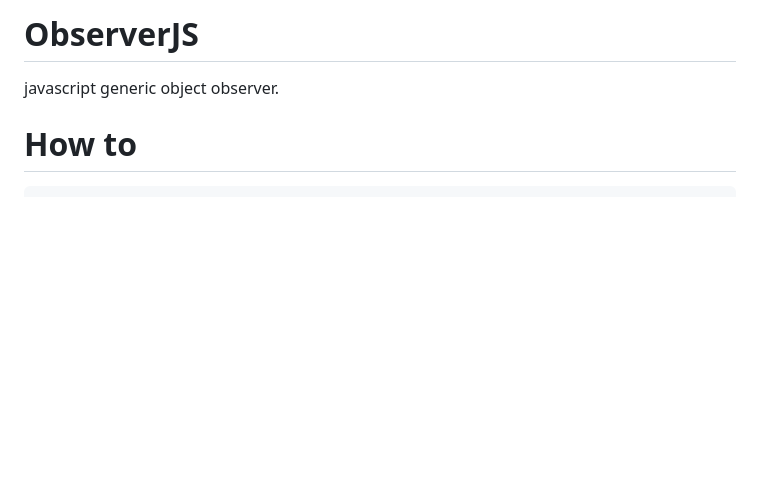
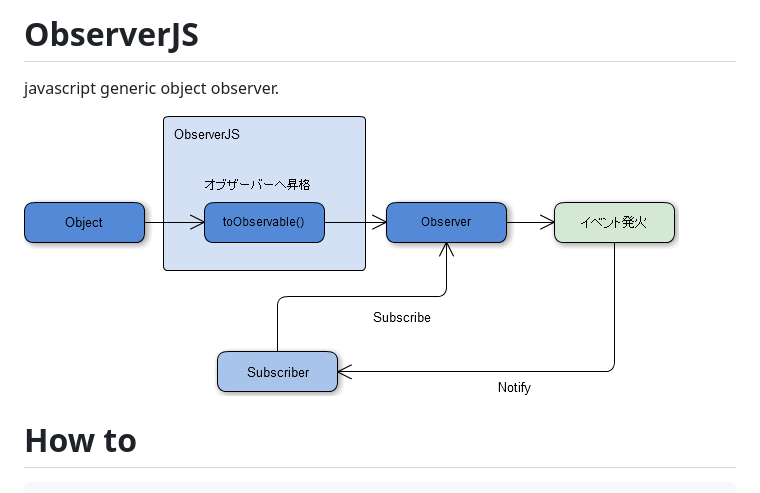
Before and after one commit to 0xfffffff7/ObserverJS, a Markdown page: README.md, the part around the change. GitHub-like rendering; pictures changed too: Obsever.png (added); blank space fills up the shorter version.

Commit message:
add image

```diff
--- a/README.md
+++ b/README.md
@@ -1,5 +1,7 @@
 # ObserverJS
 javascript generic object observer.
+
+![image](Obsever.png)
 
 
 # How to
```
